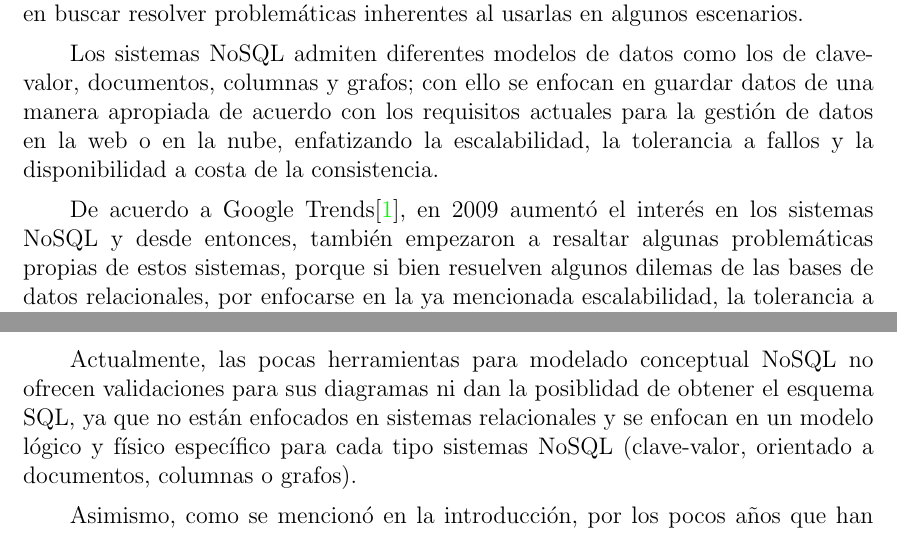
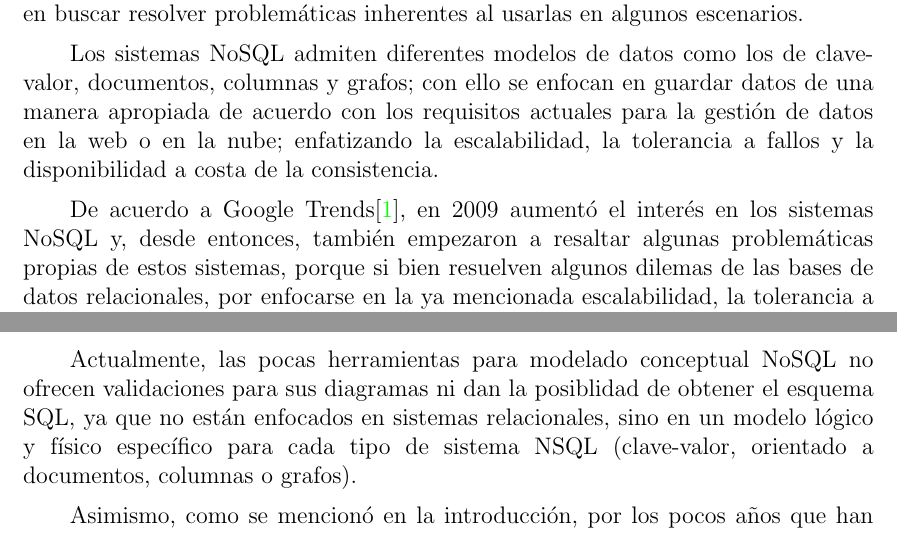
Before and after one commit to martinez-acosta/DOCS-TT-2019-B052, a LaTeX document (2019-B052.tex, which reads introduccion/introduccion.tex, introduccion/justificacion.tex): two parts of pages 8 and 10 of 96, joined at a grey line, cut so that both start at the same text. Compiled offline with pdfLaTeX.

Commit message:
redaccion prototipo

```diff
--- a/introduccion/introduccion.tex
+++ b/introduccion/introduccion.tex
@@ -1,11 +1,11 @@
 En los últimos años, los sistemas \textit{Not only SQL} o NoSQL han surgido como alternativa a los sistemas de bases de datos relacionales y se enfocan, principalmente, en buscar resolver problemáticas inherentes al usarlas en algunos escenarios.
 
 
-Los sistemas NoSQL admiten diferentes modelos de datos como los de clave-valor, documentos, columnas y grafos; con ello se enfocan en guardar datos de una manera apropiada de acuerdo con los requisitos actuales para la gestión de datos en la web o en la nube, enfatizando la escalabilidad, la tolerancia a fallos y la disponibilidad a costa de la consistencia.
+Los sistemas NoSQL admiten diferentes modelos de datos como los de clave-valor, documentos, columnas y grafos; con ello se enfocan en guardar datos de una manera apropiada de acuerdo con los requisitos actuales para la gestión de datos en la web o en la nube; enfatizando la escalabilidad, la tolerancia a fallos y la disponibilidad a costa de la consistencia.
 
 
 
-De acuerdo a Google Trends\cite{google_google_2020}, en 2009 aumentó el interés en los sistemas NoSQL y desde entonces, también empezaron a resaltar algunas problemáticas propias de estos sistemas, porque si bien resuelven algunos dilemas de las bases de datos relacionales, por enfocarse en la ya mencionada escalabilidad, la tolerancia a fallos o la flexibilidad para realizar cambios en el esquema de la base de datos, la heterogeneidad de los sistemas NoSQL ha llevado a una amplia diversificación de las interfaces de almacenamiento de datos, provocando la pérdida de un paradigma de modelado común o de un lenguaje de consultas estándar como SQL.
+De acuerdo a Google Trends\cite{google_google_2020}, en 2009 aumentó el interés en los sistemas NoSQL y, desde entonces, también empezaron a resaltar algunas problemáticas propias de estos sistemas, porque si bien resuelven algunos dilemas de las bases de datos relacionales, por enfocarse en la ya mencionada escalabilidad, la tolerancia a fallos o la flexibilidad para realizar cambios en el esquema de la base de datos, la heterogeneidad de los sistemas NoSQL ha llevado a una amplia diversificación de las interfaces de almacenamiento de datos, provocando la pérdida de un paradigma de modelado común o de un lenguaje de consultas estándar como SQL.
 
 
 Respecto al modelado de datos, en el diseño de las bases de datos tradicionales, el modelo entidad-relación\cite{codd_relational_nodate} es el modelo conceptual más usado y tiene procedimientos bien establecidos como resultado de décadas de investigación; sin embargo, para los sistemas NoSQL los enfoques tradicionales de diseño de bases de datos no proporcionan un soporte adecuado para satisfacer el modelado de sus diferentes modelos de datos y para abordar esta problemática se han creado varias metodologías de diseño para sistemas NoSQL en los últimos años, porque los diseñadores de bases de datos deben tener en cuenta no solo qué datos se almacenarán en la base de datos, sino también cómo se accederán a ellos para modelar estos sistemas \cite{li_transforming_2010,chebotko_big_2015,mior_nose_2017}.
--- a/introduccion/justificacion.tex
+++ b/introduccion/justificacion.tex
@@ -1,6 +1,6 @@
 \section{Justificación}
 
-Actualmente, las pocas herramientas para modelado conceptual NoSQL no ofrecen validaciones para sus diagramas ni dan la posiblidad de obtener el esquema SQL, ya que no están enfocados en sistemas relacionales y se enfocan en un modelo lógico y físico específico para cada tipo sistemas NoSQL (clave-valor, orientado a documentos, columnas o grafos).
+Actualmente, las pocas herramientas para modelado conceptual NoSQL no ofrecen validaciones para sus diagramas ni dan la posiblidad de obtener el esquema SQL, ya que no están enfocados en sistemas relacionales, sino en un modelo lógico y físico específico para cada tipo de sistema NSQL (clave-valor, orientado a documentos, columnas o grafos).
 
 
 Asimismo, como se mencionó en la introducción, por los pocos años que han pasado desde que el interés y el uso de los sistemas NoSQL aumentó, estos sistemas todavía no están reflejados en los programas de estudio de nivel superior, como es el caso de ESCOM.
```
Also changed, not shown: introduccion/alcanceLimitaciones.tex (+1 -1 lines), introduccion/problema.tex (+1 -1 lines), 2019-B052.pdf.
